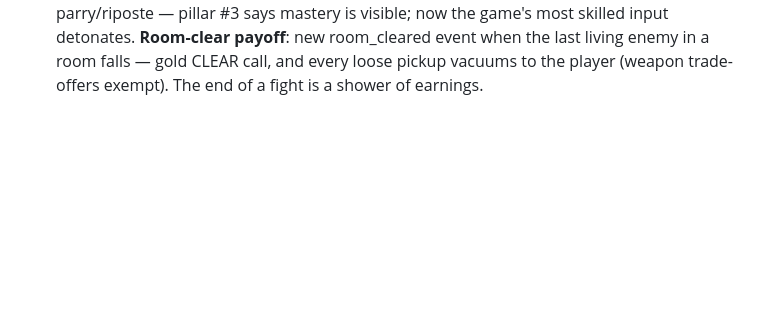
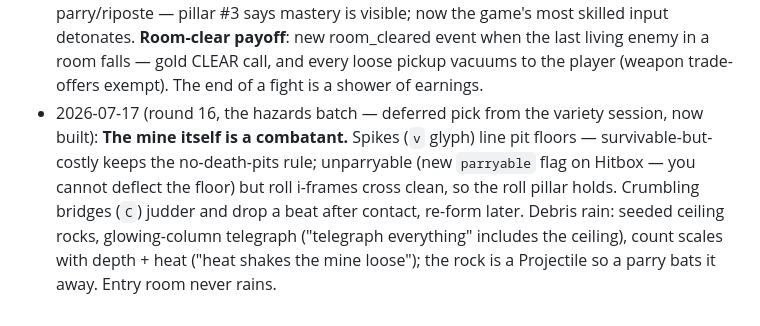
Before and after one commit to dlepi24/dungeon-delve, a Markdown page: docs/GDD.md, the part around the change. GitHub-like rendering; blank space fills up the shorter version.

Commit message:
Log the hazards batch and rounds 14-16 in the docs
Co-Authored-By: Claude Fable 5 <noreply@anthropic.com>

```diff
--- a/docs/GDD.md
+++ b/docs/GDD.md
@@ -163,3 +163,4 @@ The greed loop, in three decisions:
 - 2026-07-17 (round 13, "feel like an actual world"): **Camera zoomed to 1.45 and clamped to per-room bounds** — the world scrolls under you now (zoom_level export on FollowCamera; hub stays a wide diorama on purpose). **Room width is free**: the generator derives each room's size from its ASCII, and HALLS (116 cols, first double-wide) is in the pool. Height stays fixed at 18 — the jump-tier budget depends on it. **Music is a mix**: boss vamp on engage (returns to the interrupted mood on death/exit), 35% chance to drift delve variants per room change. OPEN DESIGN QUESTION for a session, Dustin's call: the traversal mechanic for bigger levels (Ori/Celeste-class movement) — candidates: flip allow_air_roll (the export exists, M1 open question), wall-slide+jump, or a Celeste-style air dash. Bigger rooms make this decision due soon.
 - 2026-07-17 (round 14): **Every run guarantees ONE big room** (seeded depth, never branched — the centrepiece is not dodgeable). BIG_POOL is its own pool: halls + the new UNDERCROFT (double-wide, two storeys: covered lane below, walkable roof above, exit off the roof — the most Celeste-shaped room yet). Dustin's "I don't see a new level": one-in-three odds read as never; a guarantee reads as design.
 - 2026-07-17 (round 15, the wow pass): **Parry shockwave + camera zoom-punch** on parry/riposte — pillar #3 says mastery is visible; now the game's most skilled input detonates. **Room-clear payoff**: new room_cleared event when the last living enemy in a room falls — gold CLEAR call, and every loose pickup vacuums to the player (weapon trade-offers exempt). The end of a fight is a shower of earnings.
+- 2026-07-17 (round 16, the hazards batch — deferred pick from the variety session, now built): **The mine itself is a combatant.** Spikes (`v` glyph) line pit floors — survivable-but-costly keeps the no-death-pits rule; unparryable (new `parryable` flag on Hitbox — you cannot deflect the floor) but roll i-frames cross clean, so the roll pillar holds. Crumbling bridges (`C`) judder and drop a beat after contact, re-form later. Debris rain: seeded ceiling rocks, glowing-column telegraph ("telegraph everything" includes the ceiling), count scales with depth + heat ("heat shakes the mine loose"); the rock is a Projectile so a parry bats it away. Entry room never rains.
```
Also changed, not shown: docs/ROADMAP.md (+5 -1 lines).
